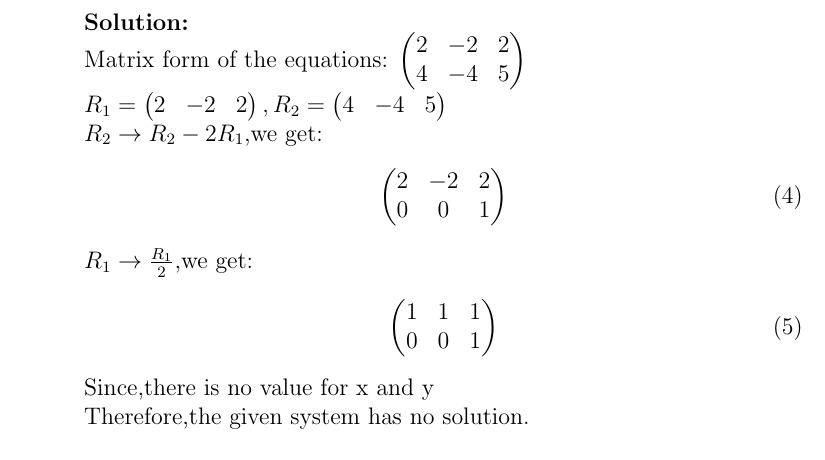
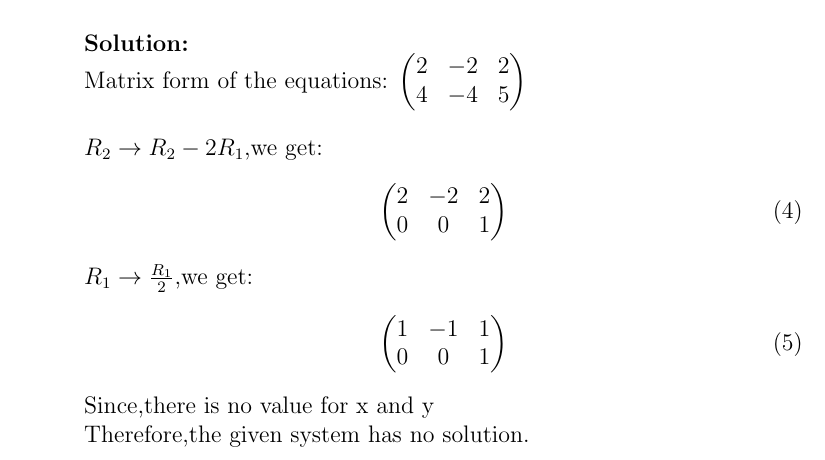
Before and after one commit to Divyanshu-Sharma-11/Linear-Equations-in-Two-Variables, a LaTeX document (Row Reduction/10.3.2.4.4.tex): part of the page, cut so that both start at the same text. Compiled offline with pdfLaTeX.

Commit message:
Update 10.3.2.4.4.tex

```diff
--- a/Row Reduction/10.3.2.4.4.tex
+++ b/Row Reduction/10.3.2.4.4.tex
@@ -23,14 +23,14 @@ This is Problem-4.4 from Exercise 3.2
 \solution \\
 Matrix form of the equations:
 $\myvec{2 & -2 & 2\\4 & -4 & 5}$\\
-$R_1=\myvec{2 & -2 & 2},R_2=\myvec{4 & -4 & 5}$\\
+
 $R_2\rightarrow R_2 - 2R_1$,we get:
 \begin{align}
 \myvec{2 & -2 & 2\\0 & 0 & 1}
 \end{align}
 $R_1\rightarrow \frac{R_1}{2}$,we get:
 \begin{align}
-\myvec{1 & 1 & 1\\0 & 0 & 1}
+\myvec{1 & -1 & 1\\0 & 0 & 1}
 \end{align}
 Since,there is no value for x and y
 \\Therefore,the given system has no solution.
```
